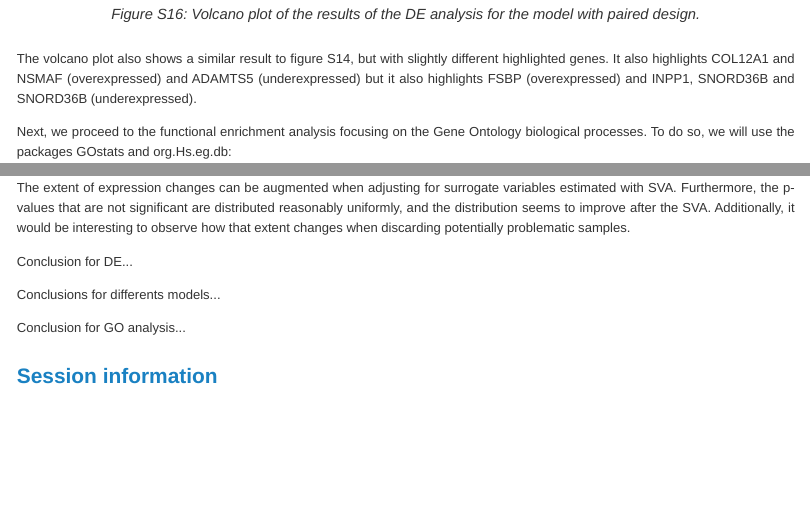
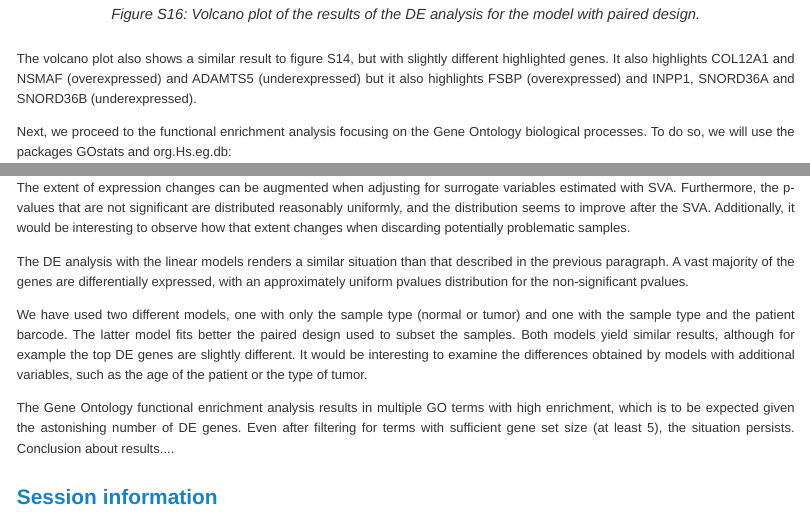
Before and after one commit to cescgina/BRCA_IEO, an R Markdown document (project-brca.Rmd): the page in a window 1100 px wide, from 2640 px down, and a second part further down, joined at a grey line. The pictures show the output file project-brca.md that the author committed with the source, drawn offline in the style of GitHub; long lines of code are wrapped.

Commit message:
Added conclusions to Rmd

````diff
--- a/project-brca.Rmd
+++ b/project-brca.Rmd
@@ -437,7 +437,7 @@ par(mar = c(4, 5, 2, 2), cex = 0.8)
 volcanoplot(fitpaired, coef = 2, highlight = 7, fitpaired$genes$symbol, main = "Model 2", las = 1, cex.lab = 1.5, cex.axis = 1.5)
 ```
 
-The volcano plot also shows a similar result to figure S14, but with slightly different highlighted genes. It also highlights COL12A1 and NSMAF (overexpressed) and ADAMTS5 (underexpressed) but it also highlights FSBP (overexpressed) and INPP1, SNORD36B and SNORD36B (underexpressed).
+The volcano plot also shows a similar result to figure S14, but with slightly different highlighted genes. It also highlights COL12A1 and NSMAF (overexpressed) and ADAMTS5 (underexpressed) but it also highlights FSBP (overexpressed) and INPP1, SNORD36A and SNORD36B (underexpressed).
 
 Next, we proceed to the functional enrichment analysis focusing on the Gene Ontology biological processes. To do so, we will use the packages GOstats and org.Hs.eg.db:
 
@@ -482,12 +482,11 @@ The main source of variation in this data seems to be driven by the tumor and no
 
 The extent of expression changes can be augmented when adjusting for surrogate variables estimated with SVA. Furthermore, the p-values that are not significant are distributed reasonably uniformly, and the distribution seems to improve after the SVA. Additionally, it would be interesting to observe how that extent changes when discarding potentially problematic samples.
 
-Conclusion for DE...
+The DE analysis with the linear models renders a similar situation than that described in the previous paragraph. A vast majority of the genes are differentially expressed, with an approximately uniform pvalues distribution for the non-significant pvalues.
 
-Conclusions for differents models...
+We have used two different models, one with only the sample type (normal or tumor) and one with the sample type and the patient barcode. The latter model fits better the paired design used to subset the samples. Both models yield similar results, although for example the top DE genes are slightly different. It would be interesting to examine the differences obtained by models with additional variables, such as the age of the patient or the type of tumor.
 
-Conclusion for GO analysis...
-
+The Gene Ontology functional enrichment analysis results in multiple GO terms with high enrichment, which is to be expected given the astonishing number of DE genes. Even after filtering for terms with sufficient gene set size (at least 5), the situation persists. Conclusion about results....
 ## Session information
 
 ```{r}
````
Also changed, not shown: project-brca.md.
